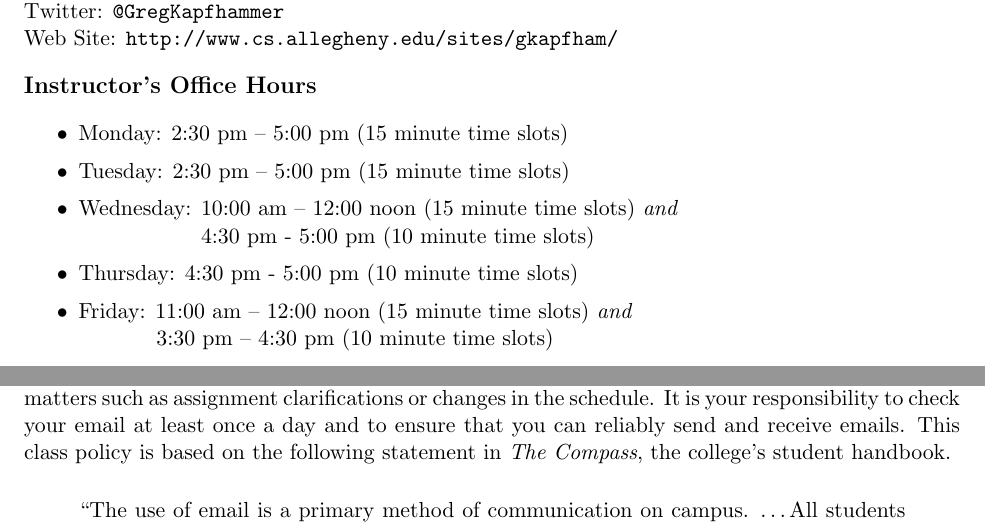
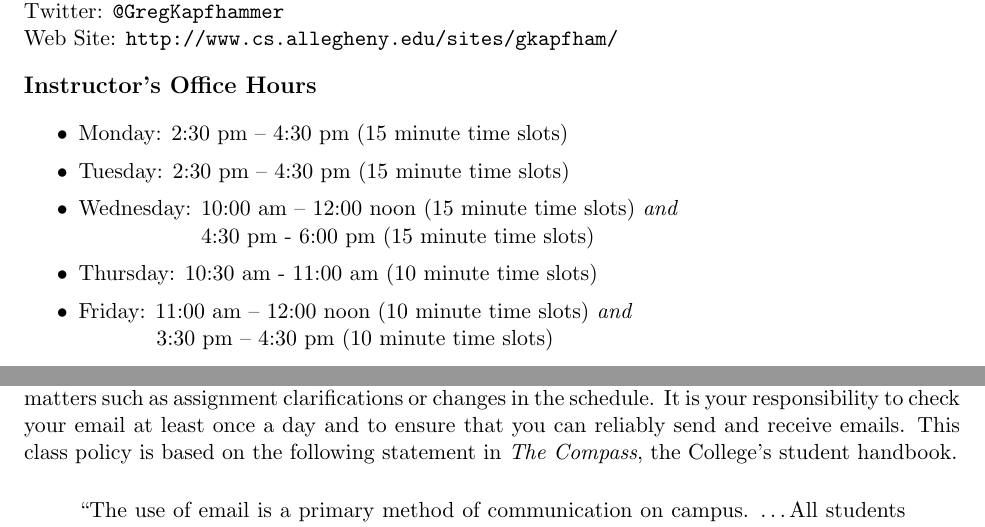
Before and after one commit to gkapfham/cs591F2014, a LaTeX document (syllabus/cs591F2014-syllabus.tex): two parts of pages 1 and 4 of 5, joined at a grey line, cut so that both start at the same text. Compiled offline with pdfLaTeX; a LaTeX package or settings file that is missing is left out.

Commit message:
Adding in the correct office hours and fixing a capitalization error.

```diff
--- a/syllabus/cs591F2014-syllabus.tex
+++ b/syllabus/cs591F2014-syllabus.tex
@@ -20,12 +20,12 @@ Dr.\ Gregory M.\ Kapfhammer\\
 
 \begin{itemize}
   \itemsep 0em
-	\item Monday: 2:30 pm -- 5:00 pm (15 minute time slots)
-	\item Tuesday: 2:30 pm -- 5:00 pm (15 minute time slots)
+  \item Monday: 2:30 pm -- 4:30 pm (15 minute time slots)
+  \item Tuesday: 2:30 pm -- 4:30 pm (15 minute time slots)
   \item Wednesday: 10:00 am -- 12:00 noon (15 minute time slots) {\em and} \\ \hspace*{.8in}
-          4:30 pm - 5:00 pm (10 minute time slots)
-	\item Thursday: 4:30 pm - 5:00 pm (10 minute time slots)
-	\item Friday: 11:00 am -- 12:00 noon (15 minute time slots) {\em and} \\ \hspace*{.49in} 3:30 pm -- 4:30 pm (10 minute time slots)
+    4:30 pm - 6:00 pm (15 minute time slots)
+  \item Thursday: 10:30 am - 11:00 am (10 minute time slots)
+  \item Friday: 11:00 am -- 12:00 noon (10 minute time slots) {\em and} \\ \hspace*{.49in} 3:30 pm -- 4:30 pm (10 minute time slots)
 \end{itemize}
 
 \noindent
@@ -199,7 +199,7 @@ will also be required to download, use, and modify programs that are made availa
 Using your Allegheny College email address, I will sometimes send out class announcements about matters such as
 assignment clarifications or changes in the schedule. It is your responsibility to check your email at least once a day
 and to ensure that you can reliably send and receive emails. This class policy is based on the following statement in
-{\em The Compass}, the college's student handbook.
+{\em The Compass}, the College's student handbook.
 
 \vspace*{-.1in}
 \begin{quote}
```
Lines whose indentation alone changed are shown as unchanged.
